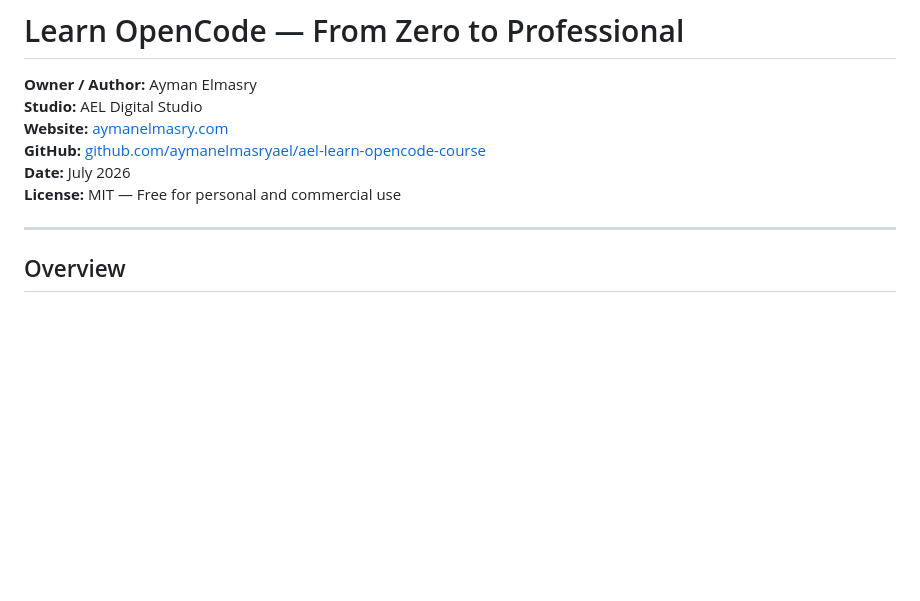
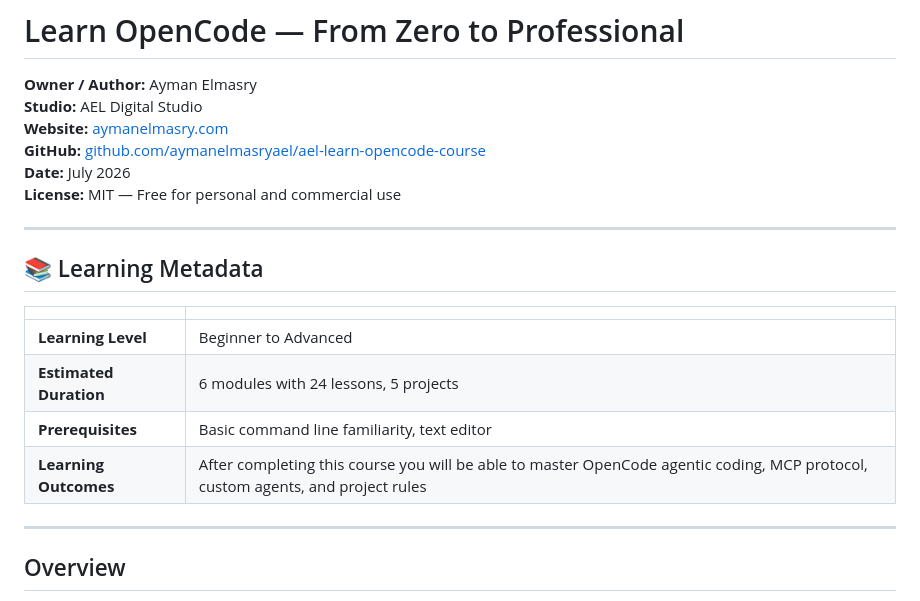
Before and after one commit to aymanelmasryael/ael-learn-opencode-course, a Markdown page: README.md, the part around the change. GitHub-like rendering; blank space fills up the shorter version.

Commit message:
Add Learning Metadata section for pedagogical clarity

```diff
--- a/README.md
+++ b/README.md
@@ -6,6 +6,17 @@
 **GitHub:** [github.com/aymanelmasryael/ael-learn-opencode-course](https://github.com/aymanelmasryael/ael-learn-opencode-course)
 **Date:** July 2026
 **License:** MIT — Free for personal and commercial use
+
+---
+
+## 📚 Learning Metadata
+
+| | |
+|---|---|
+| **Learning Level** | Beginner to Advanced |
+| **Estimated Duration** | 6 modules with 24 lessons, 5 projects |
+| **Prerequisites** | Basic command line familiarity, text editor |
+| **Learning Outcomes** | After completing this course you will be able to master OpenCode agentic coding, MCP protocol, custom agents, and project rules |
 
 ---
 
```
